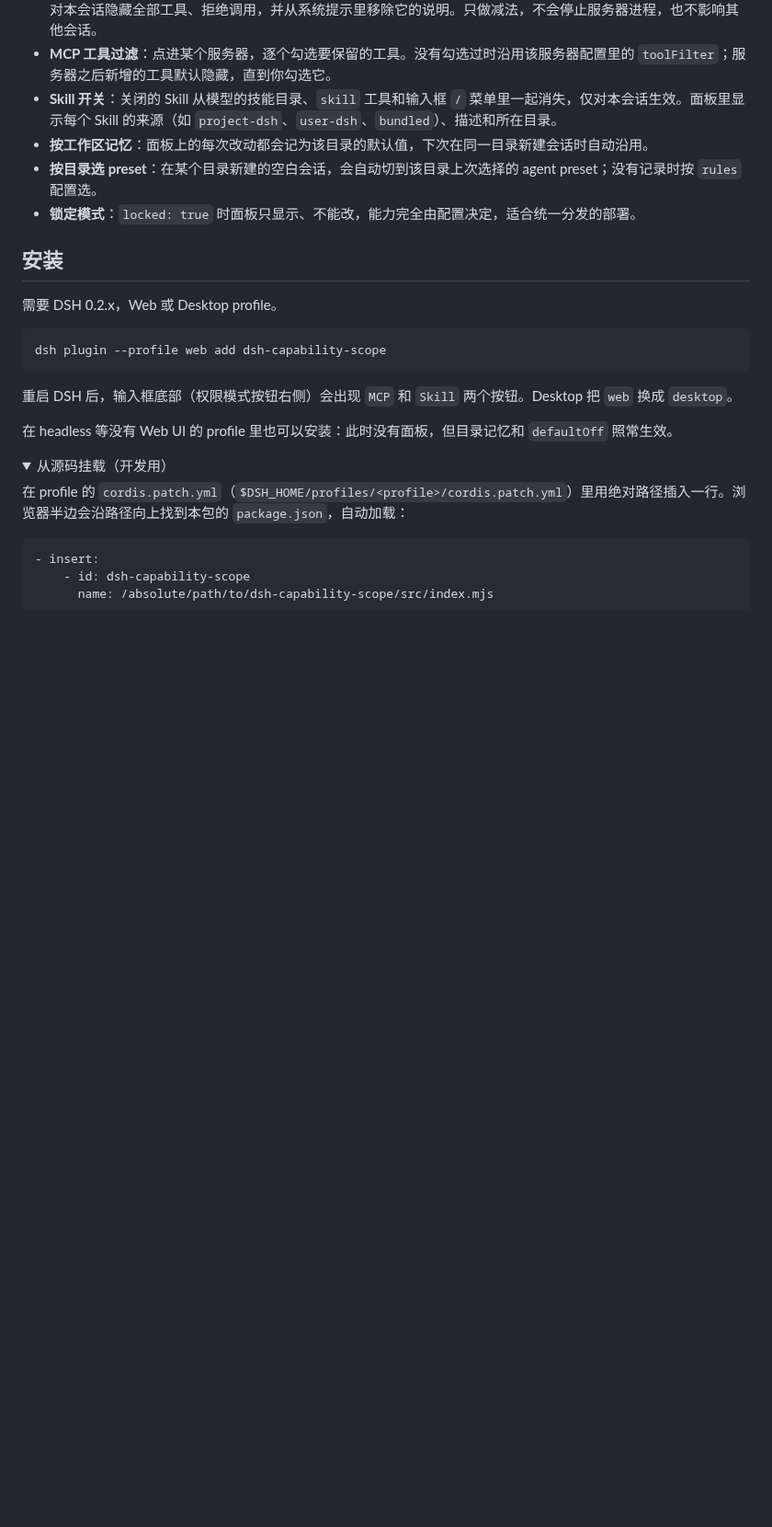
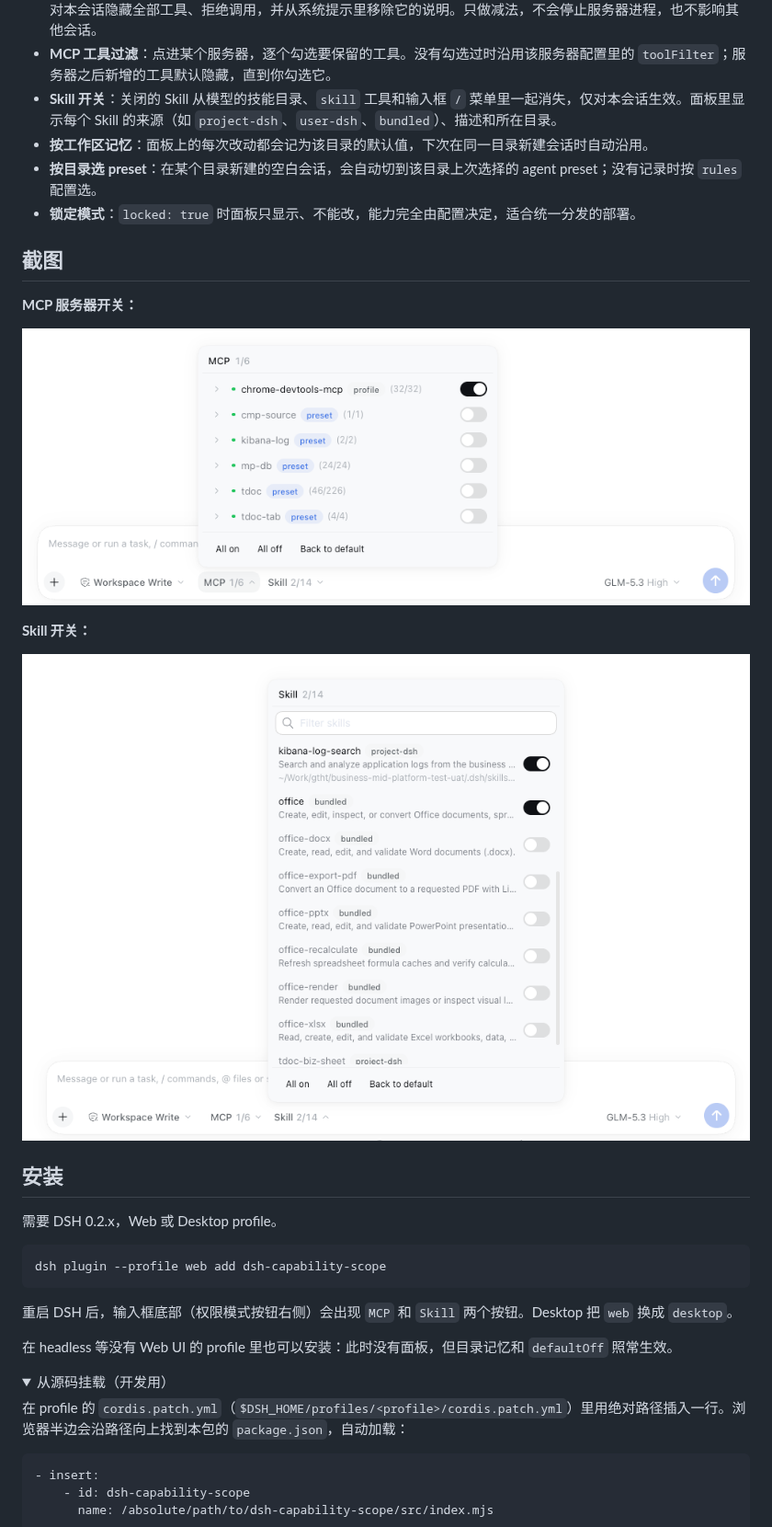
Before and after one commit to watertao/dsh-capability-scope, a Markdown page: README.md, the part around the change. Shown at 92% size. Drawn GitHub-style; pictures changed too: assets/mcp.png (added), assets/skill.png (added); folded sections open; blank space fills up the shorter version.

Commit message:
docs: add MCP and Skill panel screenshots to README

```diff
--- a/README.md
+++ b/README.md
@@ -24,6 +24,16 @@
 - **按工作区记忆**：面板上的每次改动都会记为该目录的默认值，下次在同一目录新建会话时自动沿用。
 - **按目录选 preset**：在某个目录新建的空白会话，会自动切到该目录上次选择的 agent preset；没有记录时按 `rules` 配置选。
 - **锁定模式**：`locked: true` 时面板只显示、不能改，能力完全由配置决定，适合统一分发的部署。
+
+## 截图
+
+**MCP 服务器开关：**
+
+![MCP 服务器开关面板](assets/mcp.png)
+
+**Skill 开关：**
+
+![Skill 开关面板](assets/skill.png)
 
 ## 安装
 
```
Also changed, not shown: README.en.md (+10 -0 lines).
